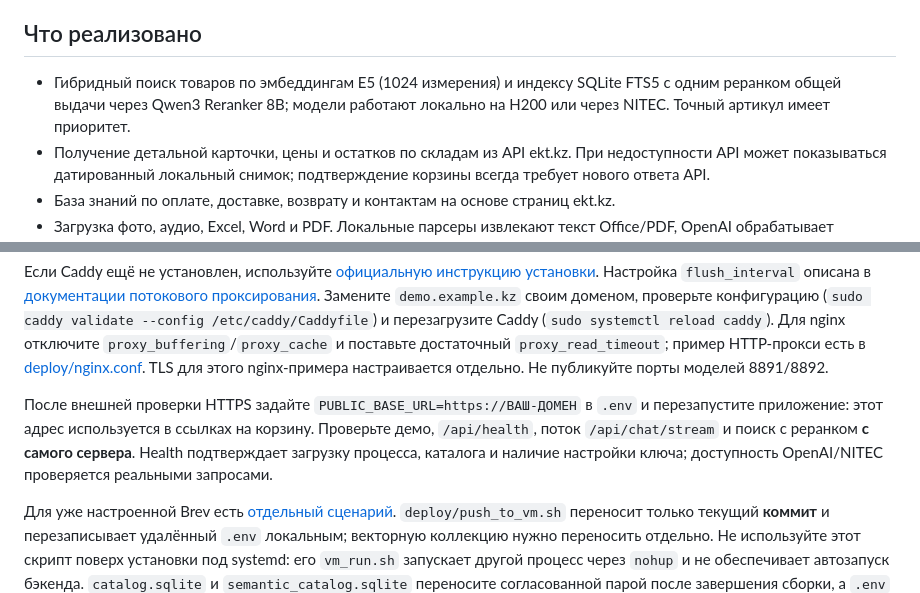
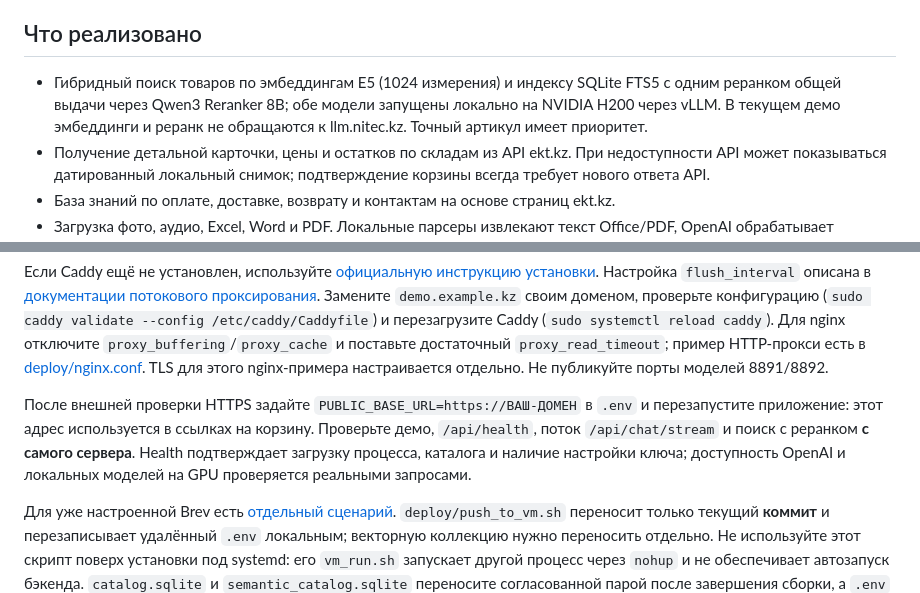
Before and after one commit to BAITC-Hacks/hack-59e3f91b-data-hungry, a Markdown page: README.md, 2 parts joined by grey strips. Rendered like a GitHub page.

```diff
--- a/README.md
+++ b/README.md
@@ -8,7 +8,7 @@
 
 ## Что реализовано
 
-- Гибридный поиск товаров по эмбеддингам E5 (1024 измерения) и индексу SQLite FTS5 с одним реранком общей выдачи через Qwen3 Reranker 8B; модели работают локально на H200 или через NITEC. Точный артикул имеет приоритет.
+- Гибридный поиск товаров по эмбеддингам E5 (1024 измерения) и индексу SQLite FTS5 с одним реранком общей выдачи через Qwen3 Reranker 8B; обе модели запущены локально на NVIDIA H200 через vLLM. В текущем демо эмбеддинги и реранк не обращаются к llm.nitec.kz. Точный артикул имеет приоритет.
 - Получение детальной карточки, цены и остатков по складам из API ekt.kz. При недоступности API может показываться датированный локальный снимок; подтверждение корзины всегда требует нового ответа API.
 - База знаний по оплате, доставке, возврату и контактам на основе страниц ekt.kz.
 - Загрузка фото, аудио, Excel, Word и PDF. Локальные парсеры извлекают текст Office/PDF, OpenAI обрабатывает изображения и аудио. Результат кэшируется по SHA-256 файла и версии обработчика.
@@ -220,7 +197,7 @@ demo.example.kz {
 
 Если Caddy ещё не установлен, используйте [официальную инструкцию установки](https://caddyserver.com/docs/install). Настройка `flush_interval` описана в [документации потокового проксирования](https://caddyserver.com/docs/caddyfile/directives/reverse_proxy#streaming). Замените `demo.example.kz` своим доменом, проверьте конфигурацию (`sudo caddy validate --config /etc/caddy/Caddyfile`) и перезагрузите Caddy (`sudo systemctl reload caddy`). Для nginx отключите `proxy_buffering`/`proxy_cache` и поставьте достаточный `proxy_read_timeout`; пример HTTP-прокси есть в [deploy/nginx.conf](deploy/nginx.conf). TLS для этого nginx-примера настраивается отдельно. Не публикуйте порты моделей 8891/8892.
 
-После внешней проверки HTTPS задайте `PUBLIC_BASE_URL=https://ВАШ-ДОМЕН` в `.env` и перезапустите приложение: этот адрес используется в ссылках на корзину. Проверьте демо, `/api/health`, поток `/api/chat/stream` и поиск с реранком **с самого сервера**. Health подтверждает загрузку процесса, каталога и наличие настройки ключа; доступность OpenAI/NITEC проверяется реальными запросами.
+После внешней проверки HTTPS задайте `PUBLIC_BASE_URL=https://ВАШ-ДОМЕН` в `.env` и перезапустите приложение: этот адрес используется в ссылках на корзину. Проверьте демо, `/api/health`, поток `/api/chat/stream` и поиск с реранком **с самого сервера**. Health подтверждает загрузку процесса, каталога и наличие настройки ключа; доступность OpenAI и локальных моделей на GPU проверяется реальными запросами.
 
 Для уже настроенной Brev есть [отдельный сценарий](deploy/README.md). `deploy/push_to_vm.sh` переносит только текущий **коммит** и перезаписывает удалённый `.env` локальным; векторную коллекцию нужно переносить отдельно. Не используйте этот скрипт поверх установки под systemd: его `vm_run.sh` запускает другой процесс через `nohup` и не обеспечивает автозапуск бэкенда. `catalog.sqlite` и `semantic_catalog.sqlite` переносите согласованной парой после завершения сборки, а `.env` создавайте для конкретного сервера с правами `600`.
 
```
Also changed, not shown: other parts of README.md (+4 -27 lines).
